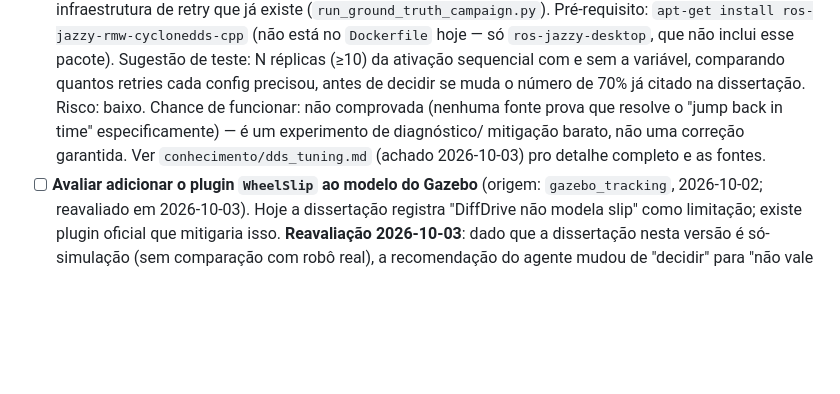
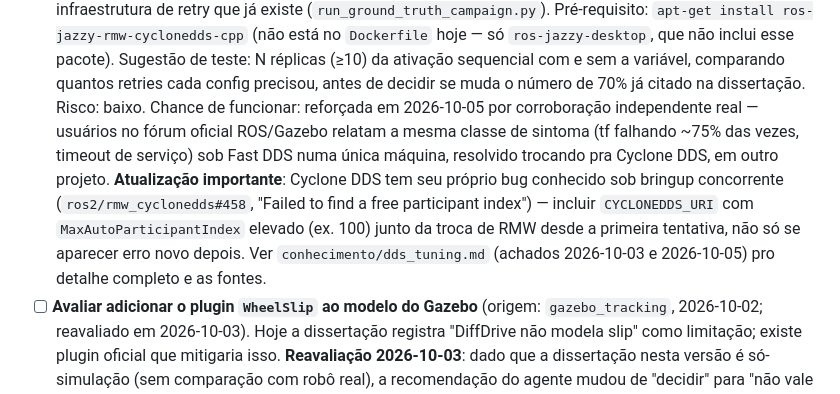
Before and after one commit to eduardowanderleyde/fleet-ui, a Markdown page: implementacao.md, the part around the change. Rendered like a GitHub page; blank space fills up the shorter version.

```diff
--- a/implementacao.md
+++ b/implementacao.md
@@ -38,10 +38,17 @@ código) confirmando o efeito.
   teste: N réplicas (≥10) da ativação sequencial com e sem a variável,
   comparando quantos retries cada config precisou, antes de decidir se
   muda o número de 70% já citado na dissertação. Risco: baixo. Chance de
-  funcionar: não comprovada (nenhuma fonte prova que resolve o "jump
-  back in time" especificamente) — é um experimento de diagnóstico/
-  mitigação barato, não uma correção garantida. Ver `conhecimento/dds_tuning.md`
-  (achado 2026-10-03) pro detalhe completo e as fontes.
+  funcionar: reforçada em 2026-10-05 por corroboração independente real —
+  usuários no fórum oficial ROS/Gazebo relatam a mesma classe de sintoma
+  (tf falhando ~75% das vezes, timeout de serviço) sob Fast DDS numa
+  única máquina, resolvido trocando pra Cyclone DDS, em outro projeto.
+  **Atualização importante**: Cyclone DDS tem seu próprio bug conhecido
+  sob bringup concorrente (`ros2/rmw_cyclonedds#458`, "Failed to find a
+  free participant index") — incluir
+  `CYCLONEDDS_URI` com `MaxAutoParticipantIndex` elevado (ex. 100) junto
+  da troca de RMW desde a primeira tentativa, não só se aparecer erro
+  novo depois. Ver `conhecimento/dds_tuning.md` (achados 2026-10-03 e
+  2026-10-05) pro detalhe completo e as fontes.
 - [ ] **Avaliar adicionar o plugin `WheelSlip` ao modelo do Gazebo**
   (origem: `gazebo_tracking`, 2026-10-02; reavaliado em 2026-10-03). Hoje
   a dissertação registra "DiffDrive não modela slip" como limitação;
```
Also changed, not shown: conhecimento/dds_tuning.md (+35 -0 lines).
